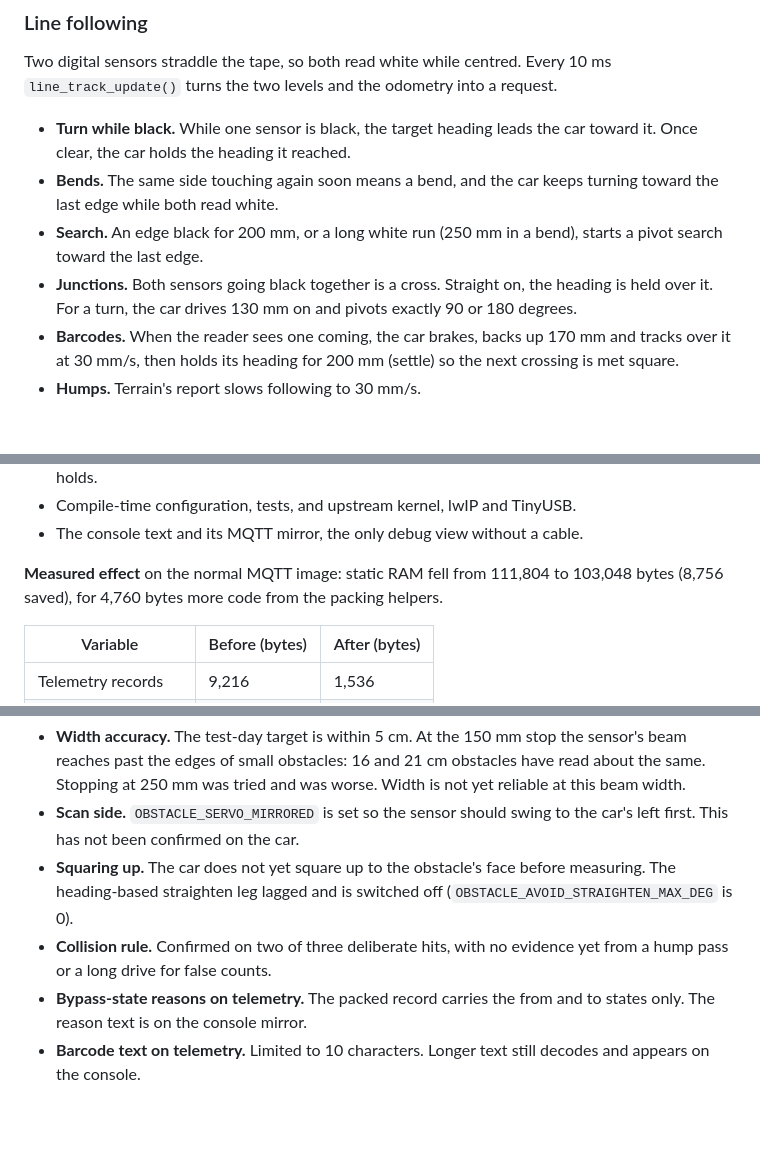
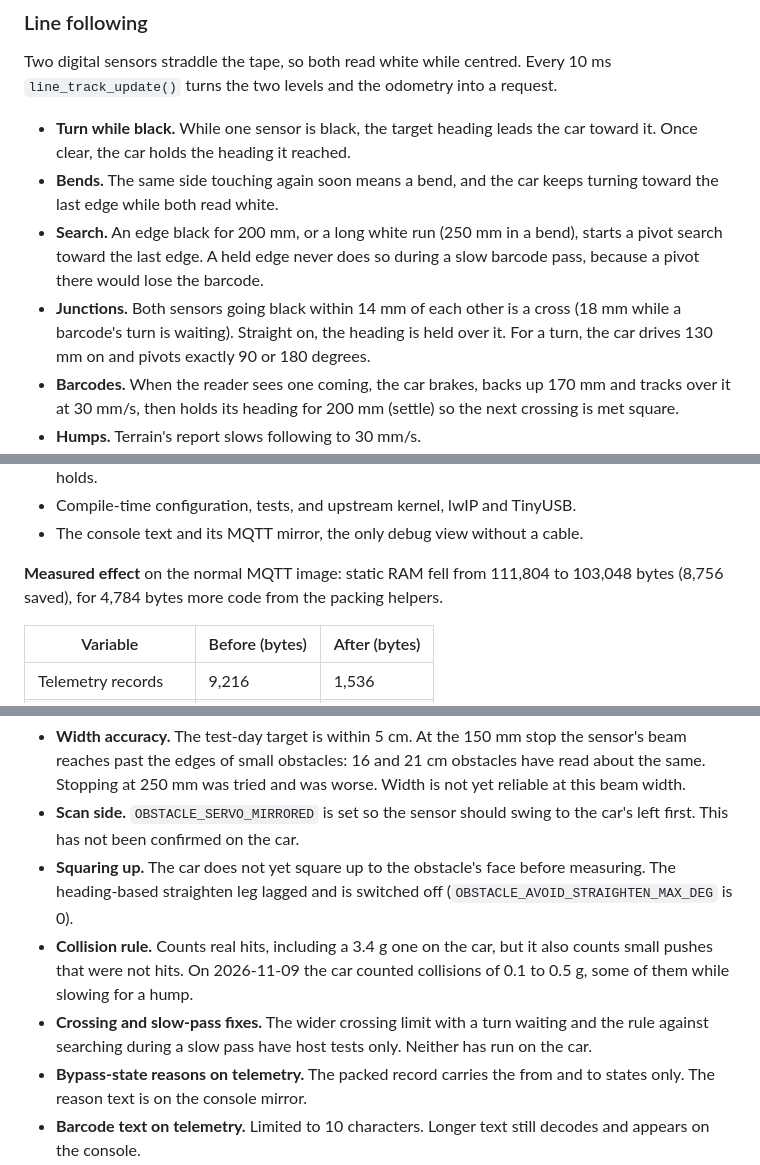
Before and after one commit to SITProjects/INF2004, a Markdown page: docs/architecture/subsystems.md, 3 parts joined by grey strips. Drawn GitHub-style; blank space fills up the shorter version.

```diff
--- a/docs/architecture/subsystems.md
+++ b/docs/architecture/subsystems.md
@@ -218,8 +218,10 @@ request.
 - **Bends.** The same side touching again soon means a bend, and the car keeps
   turning toward the last edge while both read white.
 - **Search.** An edge black for 200 mm, or a long white run (250 mm in a bend),
-  starts a pivot search toward the last edge.
-- **Junctions.** Both sensors going black together is a cross. Straight on, the
+  starts a pivot search toward the last edge. A held edge never does so during
+  a slow barcode pass, because a pivot there would lose the barcode.
+- **Junctions.** Both sensors going black within 14 mm of each other is a cross
+  (18 mm while a barcode's turn is waiting). Straight on, the
   heading is held over it. For a turn, the car drives 130 mm on and pivots
   exactly 90 or 180 degrees.
 - **Barcodes.** When the reader sees one coming, the car brakes, backs up
@@ -366,7 +368,7 @@ are only read inside the leg or bypass that set them.
 - The console text and its MQTT mirror, the only debug view without a cable.
 
 **Measured effect** on the normal MQTT image: static RAM fell from 111,804 to
-103,048 bytes (8,756 saved), for 4,760 bytes more code from the packing helpers.
+103,048 bytes (8,756 saved), for 4,784 bytes more code from the packing helpers.
 
 | Variable | Before (bytes) | After (bytes) |
 |---|---|---|
@@ -390,8 +392,12 @@ are only read inside the leg or bypass that set them.
 - **Squaring up.** The car does not yet square up to the obstacle's face before
   measuring. The heading-based straighten leg lagged and is switched off
   (`OBSTACLE_AVOID_STRAIGHTEN_MAX_DEG` is 0).
-- **Collision rule.** Confirmed on two of three deliberate hits, with no evidence
-  yet from a hump pass or a long drive for false counts.
+- **Collision rule.** Counts real hits, including a 3.4 g one on the car, but it
+  also counts small pushes that were not hits. On 2026-11-09 the car counted
+  collisions of 0.1 to 0.5 g, some of them while slowing for a hump.
+- **Crossing and slow-pass fixes.** The wider crossing limit with a turn waiting
+  and the rule against searching during a slow pass have host tests only. Neither
+  has run on the car.
 - **Bypass-state reasons on telemetry.** The packed record carries the from and
   to states only. The reason text is on the console mirror.
 - **Barcode text on telemetry.** Limited to 10 characters. Longer text still
```
Also changed, not shown: testing/integration/TEST_LOG.md (+3 -0 lines).
